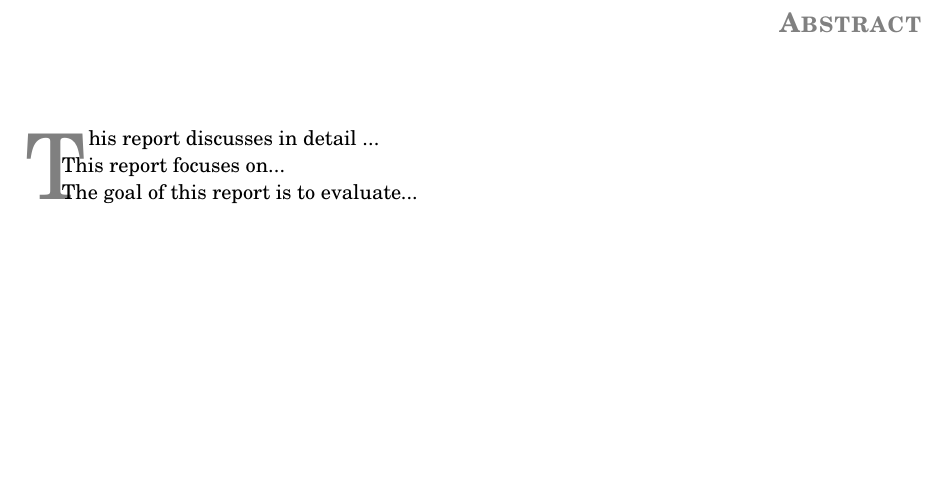
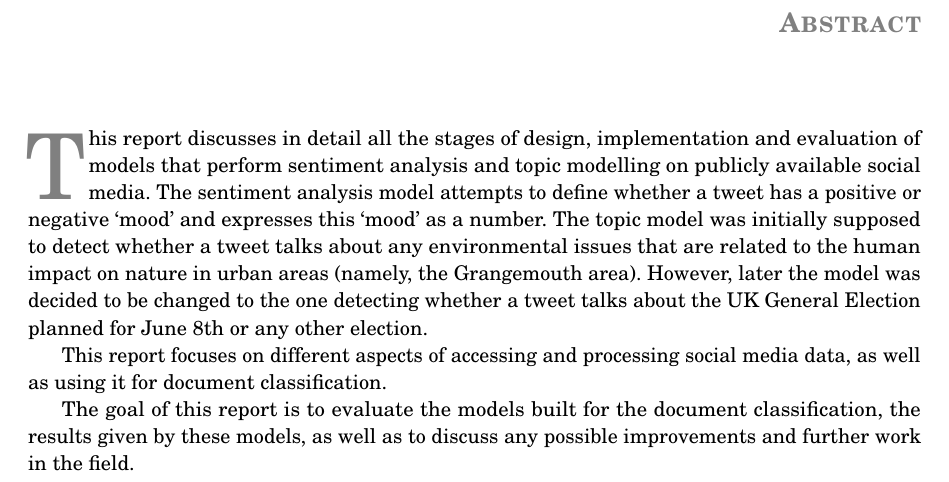
Before and after one commit to marijanedjalkova/environmental-sentiment-analysis, a LaTeX thesis (report/thesis.tex, which reads report/frontmatter/abstract.tex): part of page 2 of 51, cut so that both start at the same text, the shorter picture padded with empty space. Compiled offline with pdfLaTeX.

Commit message:
Wrote abstract

```diff
--- a/report/frontmatter/abstract.tex
+++ b/report/frontmatter/abstract.tex
@@ -1,9 +1,10 @@
 
 \chapter*{Abstract}
 \begin{SingleSpace}
-\initial{T}his report discusses in detail ...
 
-This report focuses on...
+\initial{T}his report discusses in detail all the stages of design, implementation and evaluation of models that perform sentiment analysis and topic modelling on publicly available social media. The sentiment analysis model attempts to define whether a tweet has a positive or negative `mood' and expresses this `mood' as a number. The topic model was initially supposed to detect whether a tweet talks about any environmental issues that are related to the human impact on nature in urban areas (namely, the Grangemouth area). However, later the model was decided to be changed to the one detecting whether a tweet talks about the UK General Election planned for June 8th or any other election.
 
-The goal of this report is to evaluate...
+This report focuses on different aspects of accessing and processing social media data, as well as using it for document classification.
+
+The goal of this report is to evaluate the models built for the document classification, the results given by these models, as well as to discuss any possible improvements and further work in the field.
 \end{SingleSpace}
```
